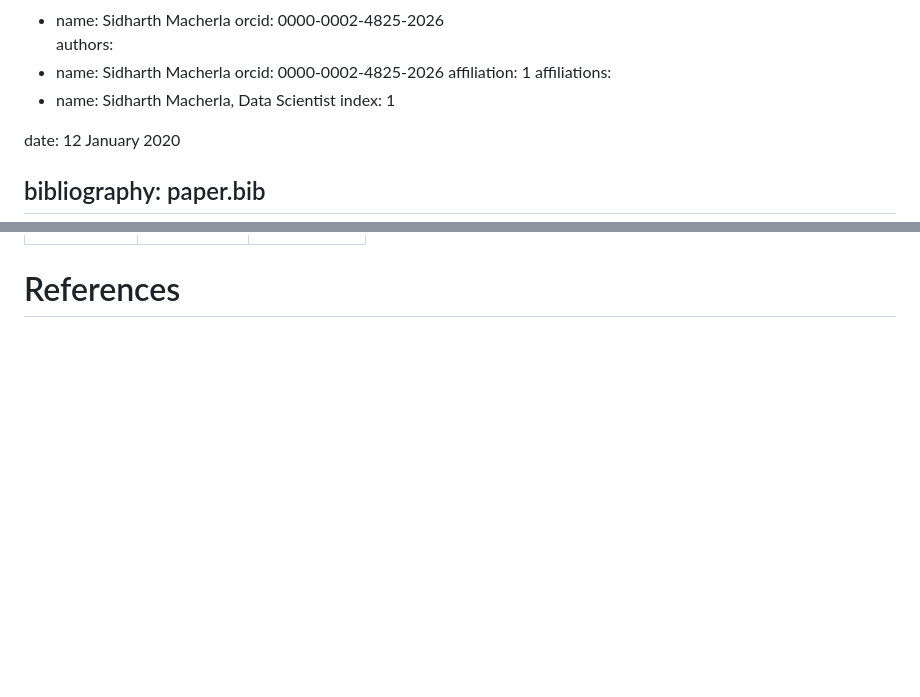
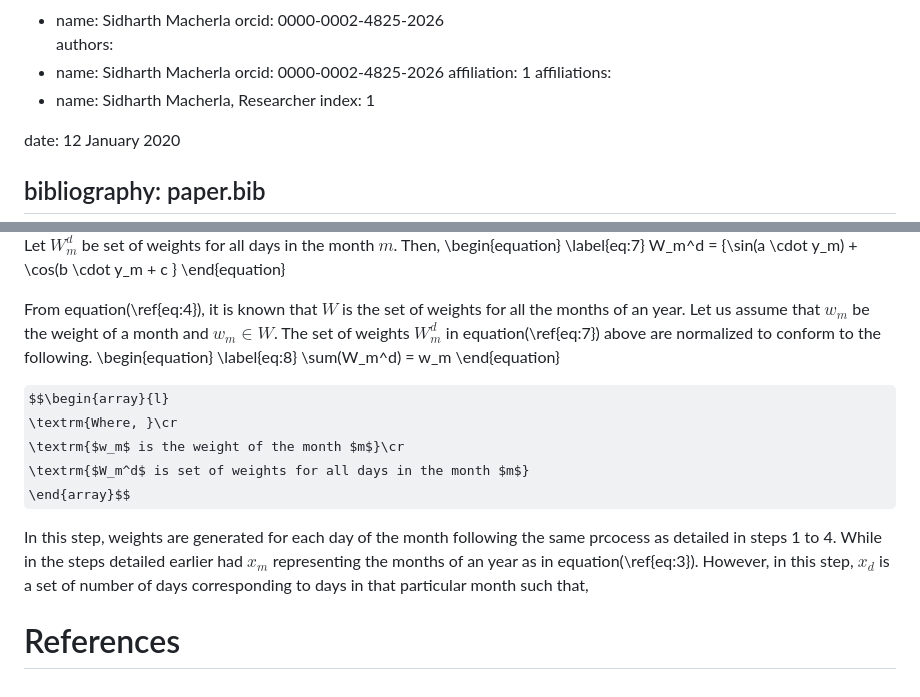
Before and after one commit to SidharthMacherla/conjurer, a Markdown page: paper/paper.md, 2 parts joined by grey strips. Rendered like a GitHub page; some formulas as TeX source; blank space fills up the shorter version.

```diff
--- a/paper/paper.md
+++ b/paper/paper.md
@@ -15,7 +15,7 @@ authors:
     orcid: 0000-0002-4825-2026
     affiliation: 1
 affiliations:
- - name: Sidharth Macherla, Data Scientist
+ - name: Sidharth Macherla, Researcher
    index: 1
 
 date: 12 January 2020
@@ -73,2 +107,21 @@ When the $x$ values range from 1 to 12, the following combinations of parameter
+Let $W_m^d$ be set of weights for all days in the month $m$. Then,
+\begin{equation}
+\label{eq:7}
+W_m^d = \{\sin(a \cdot y_m) + \cos(b \cdot y_m + c \}
+\end{equation}
+
+From equation(\ref{eq:4}), it is known that $W$ is the set of weights for all the months of an year. Let us assume that $w_m$ be the weight of a month and $w_m \in W$. The set of weights $W_m^d$ in equation(\ref{eq:7}) above are normalized to conform to the following.
+\begin{equation}
+\label{eq:8}
+\sum(W_m^d) = w_m
+\end{equation}
+
+$$\begin{array}{l}
+\textrm{Where, }\cr
+\textrm{$w_m$ is the weight of the month $m$}\cr
+\textrm{$W_m^d$ is set of weights for all days in the month $m$}
+\end{array}$$
+
+In this step, weights are generated for each day of the month following the same prcocess as detailed in steps 1 to 4. While in the steps detailed earlier had $x_m$ representing the months of an year as in equation(\ref{eq:3}). However, in this step, $x_d$ is a set of number of days corresponding to days in that particular month such that,
 
 # References
```
Also changed, not shown: other parts of paper/paper.md (+50 -16 lines), paper/fig1.png (renamed from paper/Equation2.png), paper/fig2.png (added).
